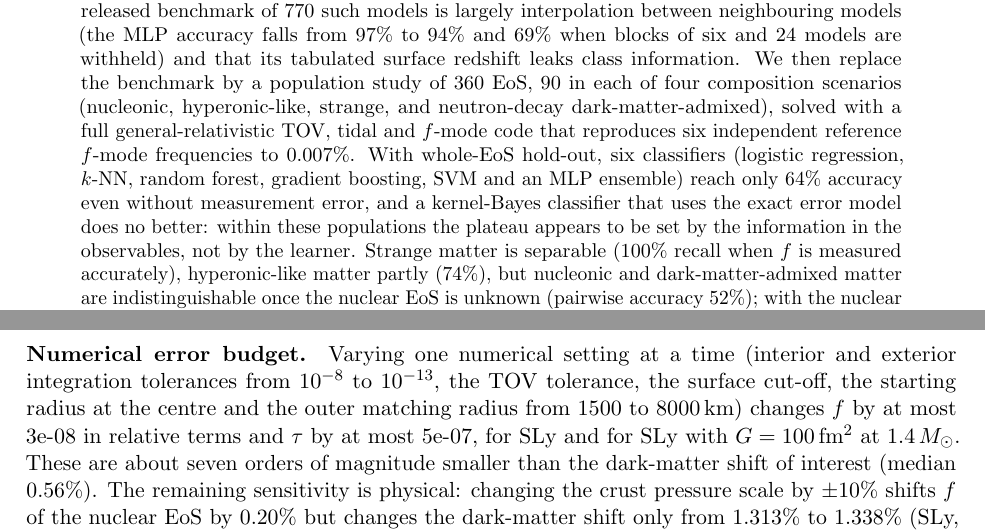
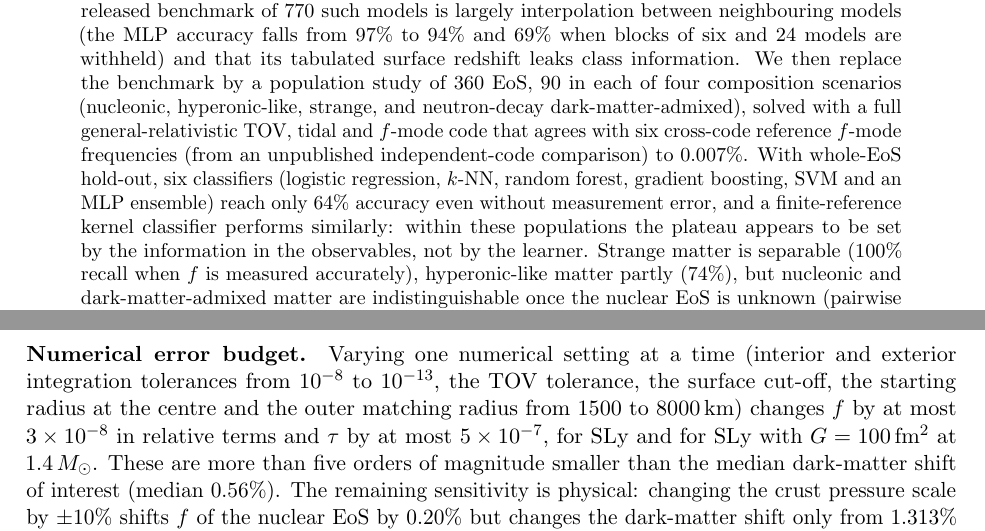
Before and after one commit to wasif553/ML-NeutronStar-Classification, a LaTeX paper (analysis/paper_final.tex): two parts of pages 1 and 5 of 19, joined at a grey line, cut so that both start at the same text. Compiled offline with pdfLaTeX.

Commit message:
Correct numerical precision comparison and qualify benchmark independence

```diff
--- a/analysis/paper_final.tex
+++ b/analysis/paper_final.tex
@@ -18,8 +18,8 @@
 \begin{abstract}
 Machine-learning classification of neutron-star composition is usually demonstrated on synthetic data in which every composition is a single equation of state (EoS) and test points are random draws along the same sequences.
 We show first that the headline 97\% accuracy of a released benchmark of 770 such models is largely interpolation between neighbouring models (the MLP accuracy falls from 97\% to 94\% and 69\% when blocks of six and 24 models are withheld) and that its tabulated surface redshift leaks class information.
-We then replace the benchmark by a population study of 360 EoS, 90 in each of four composition scenarios (nucleonic, hyperonic-like, strange, and neutron-decay dark-matter-admixed), solved with a full general-relativistic TOV, tidal and $f$-mode code that reproduces six independent reference $f$-mode frequencies to 0.007\%.
-With whole-EoS hold-out, six classifiers (logistic regression, $k$-NN, random forest, gradient boosting, SVM and an MLP ensemble) reach only 64\% accuracy even without measurement error, and a kernel-Bayes classifier that uses the exact error model does no better: within these populations the plateau appears to be set by the information in the observables, not by the learner.
+We then replace the benchmark by a population study of 360 EoS, 90 in each of four composition scenarios (nucleonic, hyperonic-like, strange, and neutron-decay dark-matter-admixed), solved with a full general-relativistic TOV, tidal and $f$-mode code that agrees with six cross-code reference $f$-mode frequencies (from an unpublished independent-code comparison) to 0.007\%.
+With whole-EoS hold-out, six classifiers (logistic regression, $k$-NN, random forest, gradient boosting, SVM and an MLP ensemble) reach only 64\% accuracy even without measurement error, and a finite-reference kernel classifier performs similarly: within these populations the plateau appears to be set by the information in the observables, not by the learner.
 Strange matter is separable (100\% recall when $f$ is measured accurately), hyperonic-like matter partly (74\%), but nucleonic and dark-matter-admixed matter are indistinguishable once the nuclear EoS is unknown (pairwise accuracy 52\%); with the nuclear EoS known exactly the dark component, which shifts $f$ by about 0.56\%, would need a $\sim$0.51\% $f$-mode measurement to be detected at 75\%.
 With errors anchored on published measurements and forecasts (NICER-like 10\% in $M$ and 9\% in $R$, and a 20\% $f$-mode measurement) the accuracy is 34--37\% (chance 25\%) and conformal prediction sets contain 3.22 of four classes; 5\%, 5\% and 2\% errors would give 53\%, and the damping time adds no measurable classification gain in these tests.
 Probabilities are well calibrated and conformal coverage is about 90\%.
@@ -92,7 +92,7 @@ The dark-matter-admixed scenario follows the effective-barotrope construction of
 \subsection{Solvers and validation}\label{sec:solver}
 \paragraph{TOV and tidal deformability.} Stars are integrated with the Tolman--Oppenheimer--Volkoff equations \citep{Tolman39,OV39} and the tidal-deformability equation \citep{Hinderer08}.
 \paragraph{Full-GR $f$-mode.} The $l=2$ quasi-normal $f$-mode of the non-rotating, barotropic star is computed from the linearised Einstein equations in the Regge--Wheeler gauge. The interior equations were derived symbolically (not taken from the literature) from the linearised Einstein equations and the conservation law, reduced to four first-order equations, and solved with regular boundary conditions at the centre and a vanishing Lagrangian pressure perturbation at the surface; this is the same physical system as the Lindblom--Detweiler formulation \citep{DL85}. The exterior solution is matched to the Zerilli equation \citep{Zerilli70}, and the complex eigenfrequency is the zero of the ingoing-wave amplitude; the real part gives $f$ and the imaginary part $\tau$. The exterior equations were checked against an independent symbolic derivation (residual $10^{-12}$). The complex eigenfrequency is found by a secant search on the analytic ingoing amplitude, starting within 3\% of the root.
-\paragraph{Numerical error budget.} Varying one numerical setting at a time (interior and exterior integration tolerances from $10^{-8}$ to $10^{-13}$, the TOV tolerance, the surface cut-off, the starting radius at the centre and the outer matching radius from 1500 to 8000\,km) changes $f$ by at most 3e-08 in relative terms and $\tau$ by at most 5e-07, for SLy and for SLy with $G=100$\,fm$^2$ at $1.4\,\Msun$. These are about seven orders of magnitude smaller than the dark-matter shift of interest (median 0.56\%). The remaining sensitivity is physical: changing the crust pressure scale by $\pm10\%$ shifts $f$ of the nuclear EoS by 0.20\% but changes the dark-matter shift only from 1.313\% to 1.338\% (SLy, $G=100$\,fm$^2$), so the \emph{shift} is robust to the crust treatment even though absolute frequencies are not.
+\paragraph{Numerical error budget.} Varying one numerical setting at a time (interior and exterior integration tolerances from $10^{-8}$ to $10^{-13}$, the TOV tolerance, the surface cut-off, the starting radius at the centre and the outer matching radius from 1500 to 8000\,km) changes $f$ by at most $3\times10^{-8}$ in relative terms and $\tau$ by at most $5\times10^{-7}$, for SLy and for SLy with $G=100$\,fm$^2$ at $1.4\,\Msun$. These are more than five orders of magnitude smaller than the median dark-matter shift of interest (median 0.56\%). The remaining sensitivity is physical: changing the crust pressure scale by $\pm10\%$ shifts $f$ of the nuclear EoS by 0.20\% but changes the dark-matter shift only from 1.313\% to 1.338\% (SLy, $G=100$\,fm$^2$), so the \emph{shift} is robust to the crust treatment even though absolute frequencies are not.
 \paragraph{Damping times.} Independent published damping times for stellar models were not available. The time dependence is $e^{i\omega t}$, so $\tau=1/\mathrm{Im}\,\omega$ and a damped mode has $\mathrm{Im}\,\omega>0$. The exterior machinery that produces $\mathrm{Im}\,\omega$ (Zerilli integration, projection onto asymptotic ingoing and outgoing solutions, complex root search) was benchmarked on a case with a published answer: with the horizon matched to purely ingoing waves it gives the fundamental $l=2$ quasi-normal mode of a Schwarzschild black hole, $M\omega=0.37366+0.08896\,i$, against $0.37367+0.08896\,i$ \citep{Leaver85}, i.e.\ relative errors of 3e-05 (real part) and 8e-06 (imaginary part). The interior contribution to $\tau$ is not independently tested, so statements about $\tau$ (in particular that it adds no classification information) are conditional on the solver.
 \paragraph{Adiabatic response of the dark-matter configurations.} The perturbation equations use the equilibrium barotrope, i.e.\ chemical equilibrium is assumed to be maintained during the oscillation. As a bound on the opposite limit, $f$ was recomputed with a frozen-composition adiabatic response (baryon and dark numbers separately conserved, both components compressed together) for 24 dark-matter EoS at $1.4\,\Msun$: the median dark-matter shift is 0.64\% with the equilibrium response and 0.63\% with the frozen one, a difference of 1.1\% of the shift (at most 0.021\% of $f$). For the tested 24 configurations, the shift is insensitive at the reported level to the \emph{common-displacement} frozen-versus-equilibrium prescription. This is not a bound for genuine two-fluid oscillations: independent displacements, entrainment, chemical-relaxation timescales and nuclear composition gradients are not included. Hence the subpercent DM signature remains conditional on the chosen perturbative model.
 \paragraph{Validation.} The crust is a single calibrated parameter (the absolute pressure scale of a four-piece SLy-like crust, 1.135 times the electron-gas value), fitted only to the radius and tidal deformability of six published EoS fits at $1.4\,\Msun$ (Table~\ref{tab:valid}); the radii are then reproduced to 0.0006\,km and $\Lambda$ to 0.05\%. The $f$-mode frequencies were \emph{not} used in any fit, and are reproduced to 0.007\% (maximum over the six EoS). The reference values are those of the finite-EoS pilot of the earlier work (\citealt{HusainPilot}), which used the separately developed RelModPy full-GR code (\url{https://github.com/fgittins/RelModPy}); the six values are listed in Table~\ref{tab:valid} so that the comparison can be repeated with any other code. The pilot manuscript is unpublished, so this is a comparison with an independent code rather than with published benchmark tables. In addition, the dark-matter frequency shift at fixed nuclear EoS ($\mathrm{SLy}$, $G=100$\,fm$^2$, $1.4\,\Msun$) is 25.7\,Hz against 25.8\,Hz in the reference, and a tabulated version of the same EoS agrees with the analytic one to 0.013\% in $f$. Damping times of $0.17$--$0.23$\,s are obtained for the six EoS, as expected for a $1.4\,\Msun$ $f$-mode; no independent reference values for $\tau$ were available.
```
